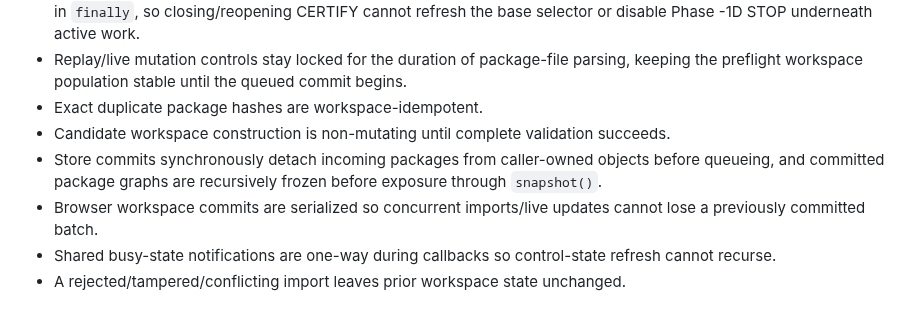
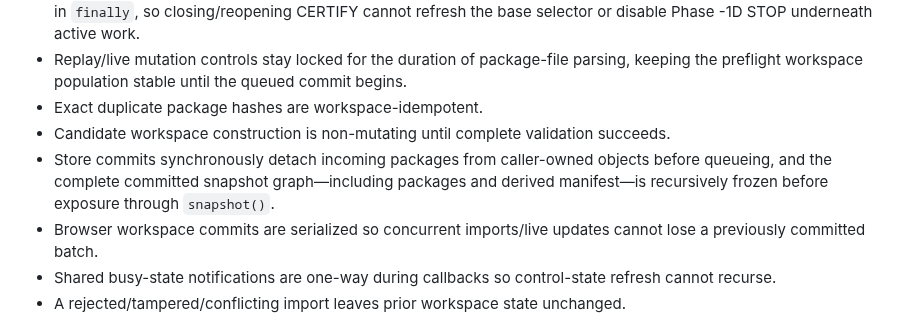
Before and after one commit to flesentine/kq1agi, a Markdown page: docs/TRUTH_ENGINE_PHASE_1I.md, the part around the change. Rendered like a GitHub page.

Commit message:
Document fully frozen Phase -1I.15 snapshots

```diff
--- a/docs/TRUTH_ENGINE_PHASE_1I.md
+++ b/docs/TRUTH_ENGINE_PHASE_1I.md
@@ -1453,7 +1453,7 @@ Every exported manifest remains:
 - Replay/live mutation controls stay locked for the duration of package-file parsing, keeping the preflight workspace population stable until the queued commit begins.
 - Exact duplicate package hashes are workspace-idempotent.
 - Candidate workspace construction is non-mutating until complete validation succeeds.
-- Store commits synchronously detach incoming packages from caller-owned objects before queueing, and committed package graphs are recursively frozen before exposure through `snapshot()`.
+- Store commits synchronously detach incoming packages from caller-owned objects before queueing, and the complete committed snapshot graph—including packages and derived manifest—is recursively frozen before exposure through `snapshot()`.
 - Browser workspace commits are serialized so concurrent imports/live updates cannot lose a previously committed batch.
 - Shared busy-state notifications are one-way during callbacks so control-state refresh cannot recurse.
 - A rejected/tampered/conflicting import leaves prior workspace state unchanged.
```
